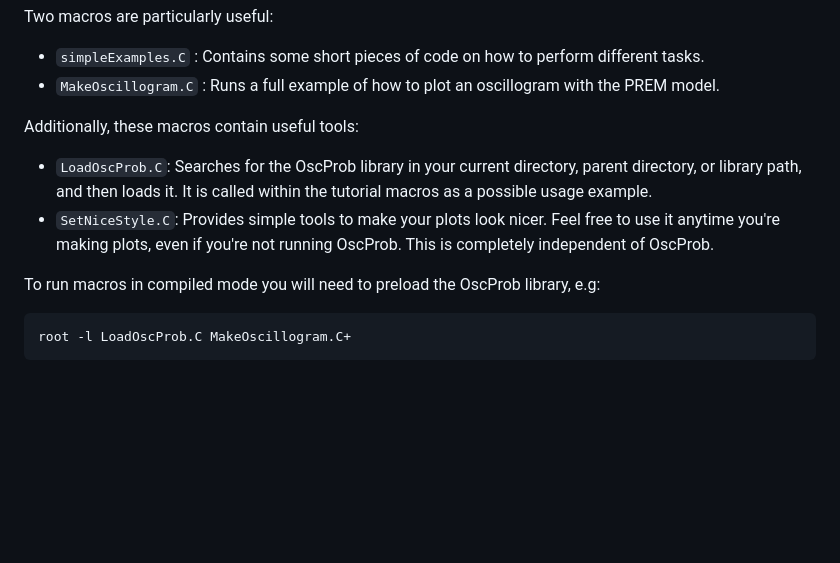
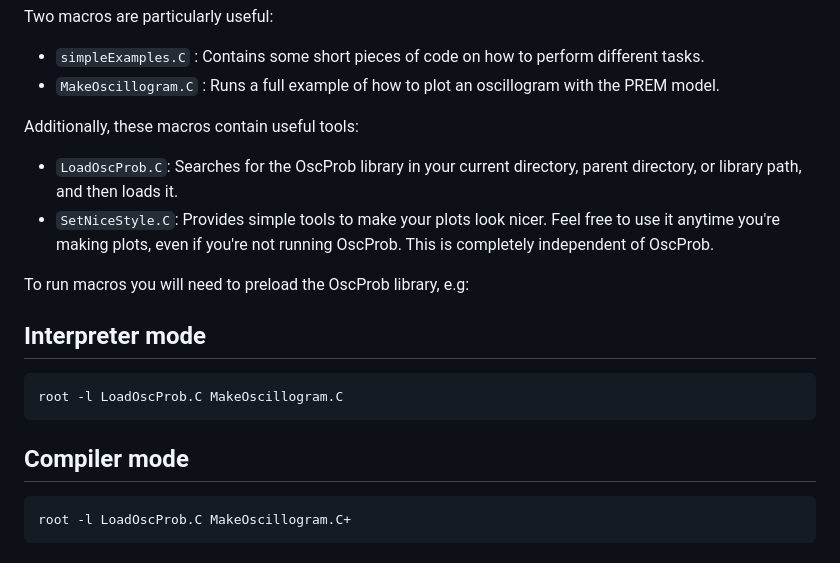
Before and after one commit to joaoabcoelho/OscProb, a Markdown page: README.md, the part around the change. GitHub-like rendering; blank space fills up the shorter version.

````diff
--- a/README.md
+++ b/README.md
@@ -62,11 +62,17 @@ Two macros are particularly useful:
 - ```MakeOscillogram.C``` : Runs a full example of how to plot an oscillogram with the PREM model.
 
 Additionally, these macros contain useful tools:
-- ```LoadOscProb.C```: Searches for the OscProb library in your current directory, parent directory, or library path, and then loads it. It is called within the tutorial macros as a possible usage example.
+- ```LoadOscProb.C```: Searches for the OscProb library in your current directory, parent directory, or library path, and then loads it.
 - ```SetNiceStyle.C```: Provides simple tools to make your plots look nicer. Feel free to use it anytime you're making plots, even if you're not running OscProb. This is completely independent of OscProb.
 
-To run macros in compiled mode you will need to preload the OscProb library, e.g:
+To run macros you will need to preload the OscProb library, e.g:
 
+## Interpreter mode
+```sh
+root -l LoadOscProb.C MakeOscillogram.C
+```
+
+## Compiler mode
 ```sh
 root -l LoadOscProb.C MakeOscillogram.C+
 ```
````
